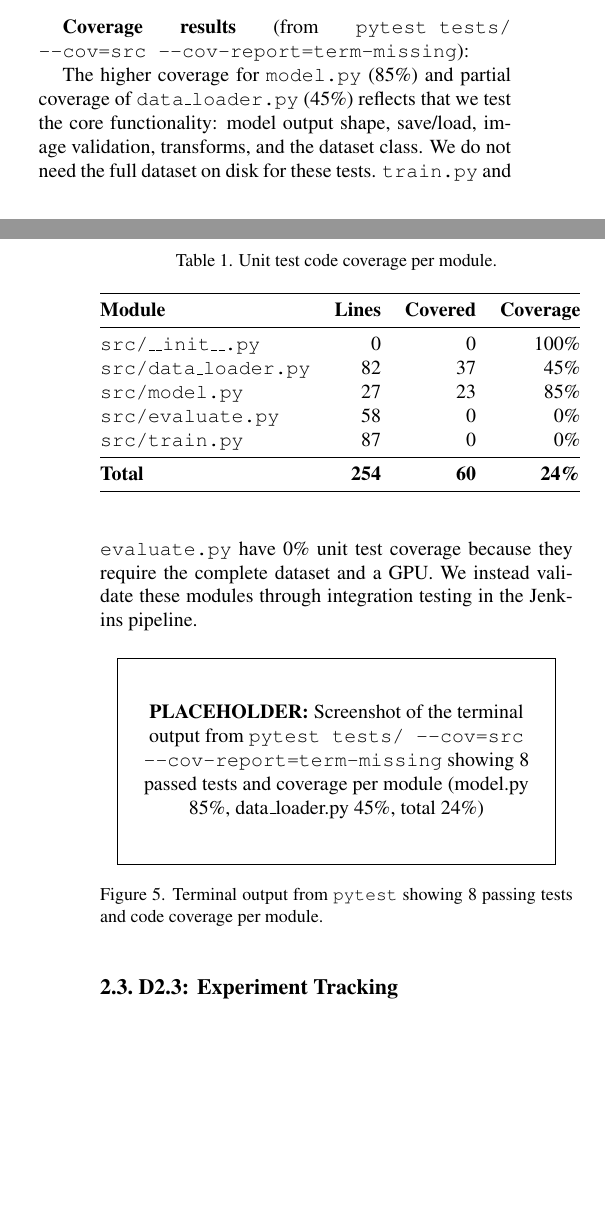
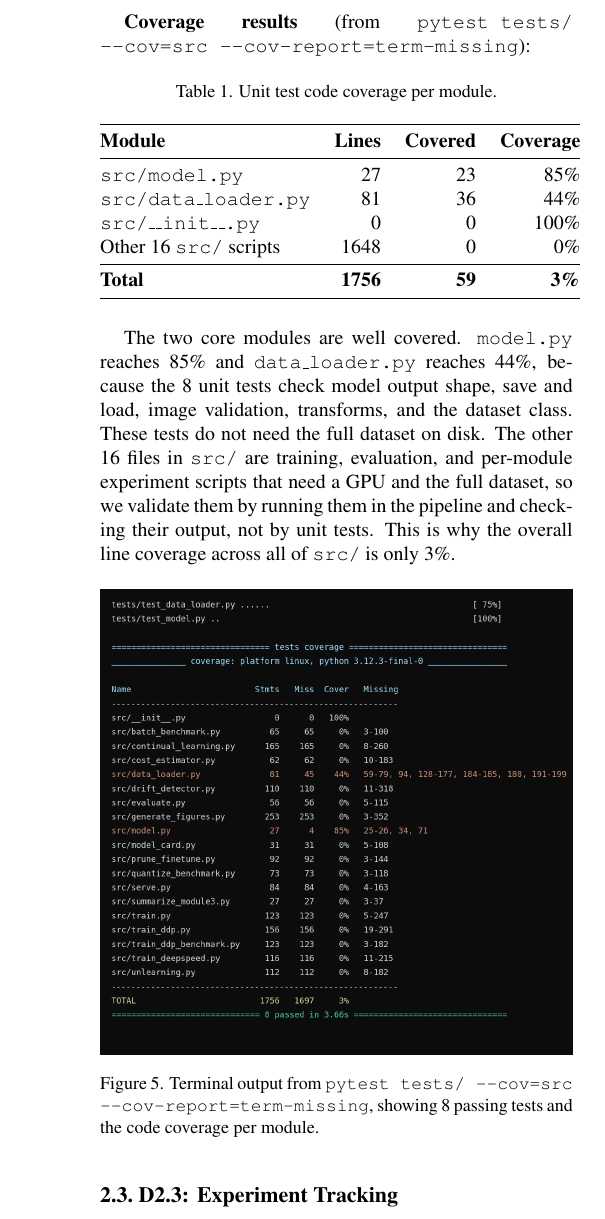
Before and after one commit to jonas0711/DAKI4---MLOps-Jonas, a LaTeX paper (report.tex): two parts of the columns of pages 4 and 5 of 18 before the commit and part of one column of page 5 of 18 after it, the two joined at a grey line, cut so that both start at the same text, the shorter picture padded with empty space. Compiled offline with pdfLaTeX.

Commit message:
tilfoej config og pytest coverage figurer; ret D2.2 tabel til faktiske coverage-tal

```diff
--- a/report.tex
+++ b/report.tex
@@ -260,27 +259,22 @@ Unit tests were implemented using \texttt{pytest} covering the core modules of t
 \toprule
 \textbf{Module} & \textbf{Lines} & \textbf{Covered} & \textbf{Coverage} \\
 \midrule
+\texttt{src/model.py} & 27 & 23 & 85\% \\
+\texttt{src/data\_loader.py} & 81 & 36 & 44\% \\
 \texttt{src/\_\_init\_\_.py} & 0 & 0 & 100\% \\
-\texttt{src/data\_loader.py} & 82 & 37 & 45\% \\
-\texttt{src/model.py} & 27 & 23 & 85\% \\
-\texttt{src/evaluate.py} & 58 & 0 & 0\% \\
-\texttt{src/train.py} & 87 & 0 & 0\% \\
+Other 16 \texttt{src/} scripts & 1648 & 0 & 0\% \\
 \midrule
-\textbf{Total} & \textbf{254} & \textbf{60} & \textbf{24\%} \\
+\textbf{Total} & \textbf{1756} & \textbf{59} & \textbf{3\%} \\
 \bottomrule
 \end{tabular}
 \end{table}
 
-The higher coverage for \texttt{model.py} (85\%) and partial coverage of \texttt{data\_loader.py} (45\%) reflects that we test the core functionality: model output shape, save/load, image validation, transforms, and the dataset class. We do not need the full dataset on disk for these tests. \texttt{train.py} and \texttt{evaluate.py} have 0\% unit test coverage because they require the complete dataset and a GPU. We instead validate these modules through integration testing in the Jenkins pipeline.
+The two core modules are well covered. \texttt{model.py} reaches 85\% and \texttt{data\_loader.py} reaches 44\%, because the 8 unit tests check model output shape, save and load, image validation, transforms, and the dataset class. These tests do not need the full dataset on disk. The other 16 files in \texttt{src/} are training, evaluation, and per-module experiment scripts that need a GPU and the full dataset, so we validate them by running them in the pipeline and checking their output, not by unit tests. This is why the overall line coverage across all of \texttt{src/} is only 3\%.
 
-% SCREENSHOT PLACEHOLDER: pytest coverage output
-% Kør: cd MLOps-JKP && pytest tests/ --cov=src --cov-report=term-missing
-% Tag screenshot af terminal output med coverage-tabel (8 passed, 24% total coverage)
 \begin{figure}[h]
     \centering
-    % \includegraphics[width=\linewidth]{figures/pytest_coverage.png}
-    \fbox{\parbox{0.9\linewidth}{\centering\vspace{2em}\textbf{PLACEHOLDER:} Screenshot of the terminal output from \texttt{pytest tests/ --cov=src --cov-report=term-missing} showing 8 passed tests and coverage per module (model.py 85\%, data\_loader.py 45\%, total 24\%)\vspace{2em}}}
-    \caption{Terminal output from \texttt{pytest} showing 8 passing tests and code coverage per module.}
+    \includegraphics[width=\linewidth]{figures/pytest_coverage.png}
+    \caption{Terminal output from \texttt{pytest tests/ --cov=src --cov-report=term-missing}, showing 8 passing tests and the code coverage per module.}
     \label{fig:pytest-coverage}
 \end{figure}
 
```
Also changed, not shown: figures/config_yaml.png (added), figures/pytest_coverage.png (added), report.tex (5 more changed lines).
